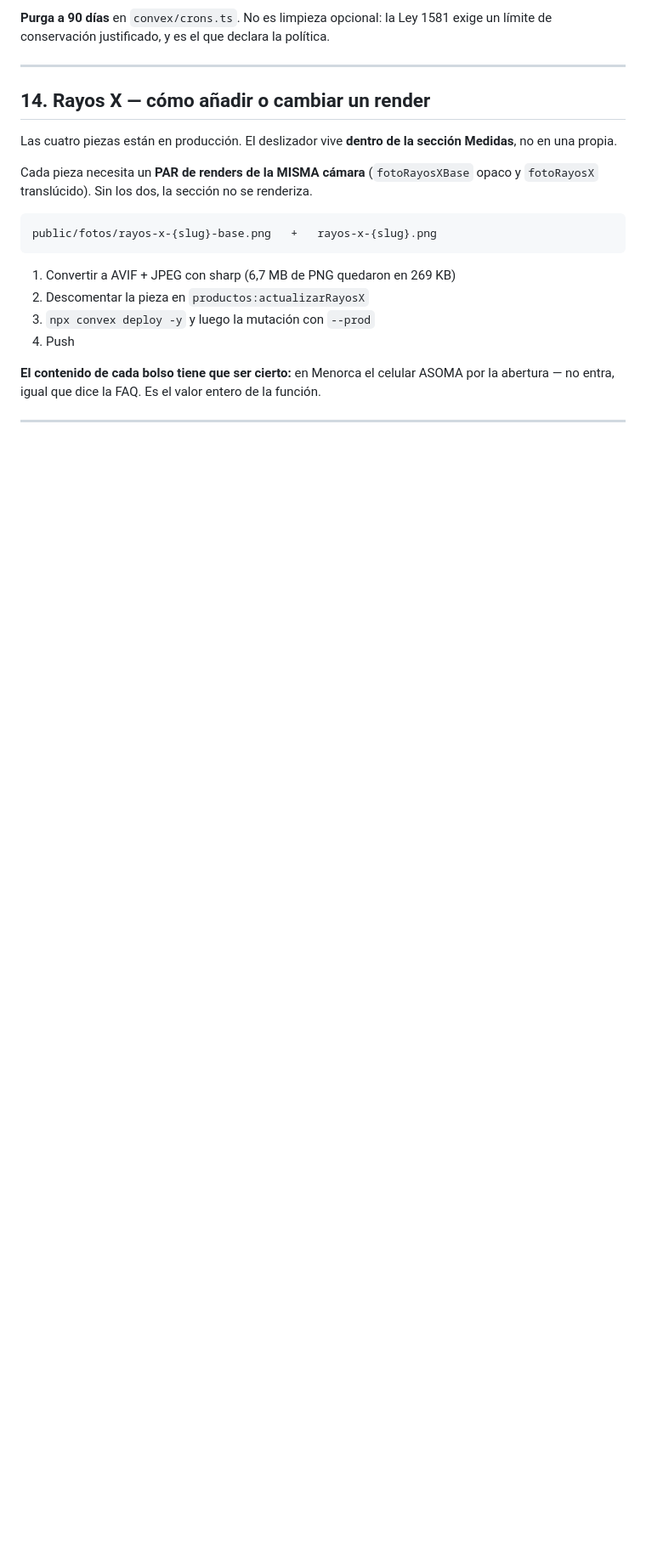
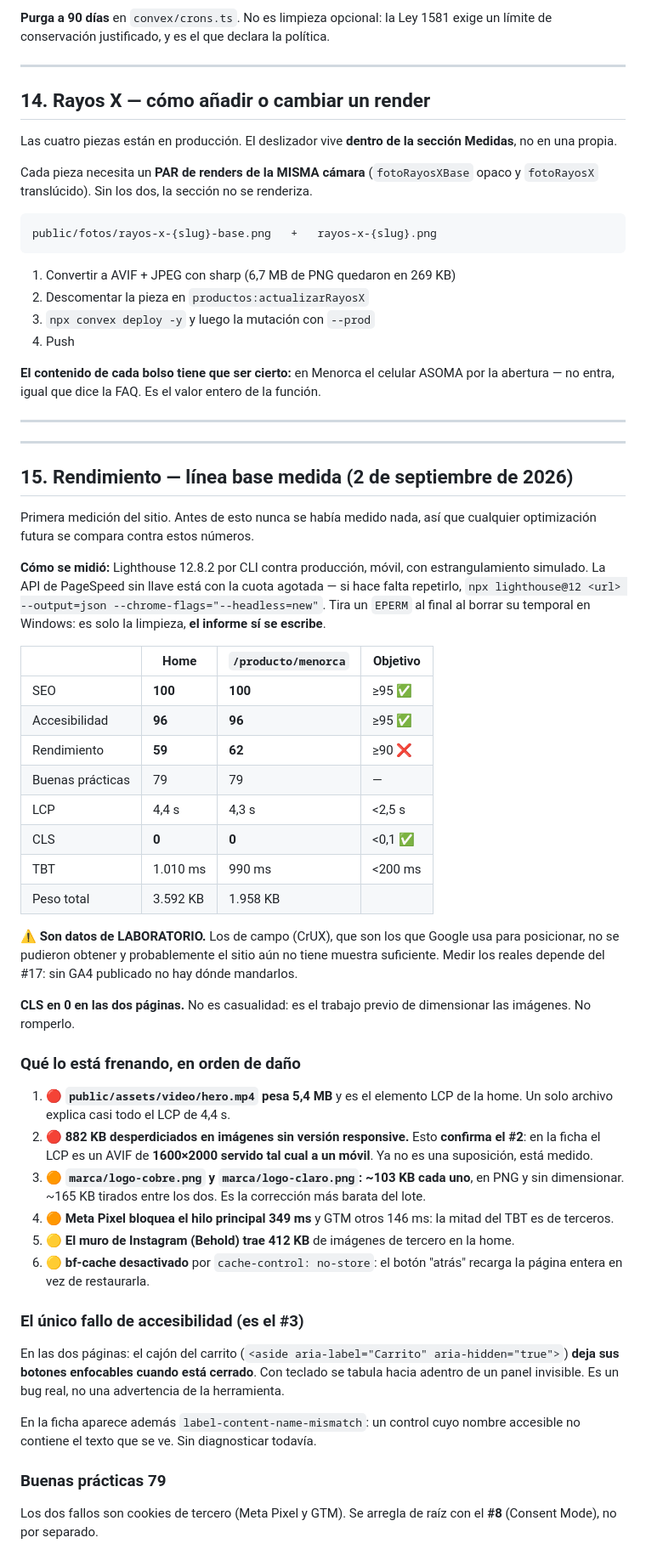
Before and after one commit to Cristobaltrujillo19/lamarquessa, a Markdown page: ESTADO.md, the part around one of its changes. Shown at 85% size. Drawn GitHub-style; blank space fills up the shorter version.

Commit message:
ESTADO: la primera medicion de rendimiento del sitio
Nunca se habia medido nada, asi que hasta hoy que el sitio fuera lento era una
sensacion. Ahora hay linea base contra la cual comparar: seccion 15,
Lighthouse movil sobre produccion, home y ficha.

SEO 100 y accesibilidad 96 cumplen el objetivo. Rendimiento 59-62 no, y el
informe dice por que sin lugar a dudas: hero.mp4 pesa 5,4 MB y es el elemento
LCP de la home, y hay 882 KB desperdiciados en imagenes sin version
responsive. Eso ultimo convierte el punto 2 (srcset) de suposicion en dato: en
la ficha el LCP es un AVIF de 1600x2000 servido tal cual a un movil.

CLS en 0 en las dos paginas. Queda anotado que no es casualidad sino el
trabajo previo de dimensionar imagenes, para que nadie lo rompa sin saberlo.

El unico fallo de accesibilidad resulto ser un bug de verdad y con direccion:
el cajon del carrito deja sus botones enfocables cuando esta cerrado. Es el
punto 3 y ya no hay que buscarlo.

Son datos de laboratorio. Los de campo dependen del punto 17: sin GA4
publicado no hay donde mandarlos.

Co-Authored-By: Claude Opus 5 <noreply@anthropic.com>

```diff
--- a/ESTADO.md
+++ b/ESTADO.md
@@ -585,3 +585,67 @@ ASOMA por la abertura — no entra, igual que dice la FAQ. Es el valor entero de
 la función.
 
 ---
+
+---
+
+## 15. Rendimiento — línea base medida (2 de septiembre de 2026)
+
+Primera medición del sitio. Antes de esto nunca se había medido nada, así que
+cualquier optimización futura se compara contra estos números.
+
+**Cómo se midió:** Lighthouse 12.8.2 por CLI contra producción, móvil, con
+estrangulamiento simulado. La API de PageSpeed sin llave está con la cuota
+agotada — si hace falta repetirlo, `npx lighthouse@12 <url> --output=json
+--chrome-flags="--headless=new"`. Tira un `EPERM` al final al borrar su
+temporal en Windows: es solo la limpieza, **el informe sí se escribe**.
+
+| | Home | `/producto/menorca` | Objetivo |
+|---|---|---|---|
+| SEO | **100** | **100** | ≥95 ✅ |
+| Accesibilidad | **96** | **96** | ≥95 ✅ |
+| Rendimiento | **59** | **62** | ≥90 ❌ |
+| Buenas prácticas | 79 | 79 | — |
+| LCP | 4,4 s | 4,3 s | <2,5 s |
+| CLS | **0** | **0** | <0,1 ✅ |
+| TBT | 1.010 ms | 990 ms | <200 ms |
+| Peso total | 3.592 KB | 1.958 KB | |
+
+⚠️ **Son datos de LABORATORIO.** Los de campo (CrUX), que son los que Google
+usa para posicionar, no se pudieron obtener y probablemente el sitio aún no
+tiene muestra suficiente. Medir los reales depende del #17: sin GA4 publicado
+no hay dónde mandarlos.
+
+**CLS en 0 en las dos páginas.** No es casualidad: es el trabajo previo de
+dimensionar las imágenes. No romperlo.
+
+### Qué lo está frenando, en orden de daño
+
+1. 🔴 **`public/assets/video/hero.mp4` pesa 5,4 MB** y es el elemento LCP de la
+   home. Un solo archivo explica casi todo el LCP de 4,4 s.
+2. 🔴 **882 KB desperdiciados en imágenes sin versión responsive.** Esto
+   **confirma el #2**: en la ficha el LCP es un AVIF de **1600×2000 servido
+   tal cual a un móvil**. Ya no es una suposición, está medido.
+3. 🟠 **`marca/logo-cobre.png` y `marca/logo-claro.png`: ~103 KB cada uno**, en
+   PNG y sin dimensionar. ~165 KB tirados entre los dos. Es la corrección más
+   barata del lote.
+4. 🟠 **Meta Pixel bloquea el hilo principal 349 ms** y GTM otros 146 ms: la
+   mitad del TBT es de terceros.
+5. 🟡 **El muro de Instagram (Behold) trae 412 KB** de imágenes de tercero en
+   la home.
+6. 🟡 **bf-cache desactivado** por `cache-control: no-store`: el botón "atrás"
+   recarga la página entera en vez de restaurarla.
+
+### El único fallo de accesibilidad (es el #3)
+
+En las dos páginas: el cajón del carrito
+(`<aside aria-label="Carrito" aria-hidden="true">`) **deja sus botones
+enfocables cuando está cerrado**. Con teclado se tabula hacia adentro de un
+panel invisible. Es un bug real, no una advertencia de la herramienta.
+
+En la ficha aparece además `label-content-name-mismatch`: un control cuyo
+nombre accesible no contiene el texto que se ve. Sin diagnosticar todavía.
+
+### Buenas prácticas 79
+
+Los dos fallos son cookies de tercero (Meta Pixel y GTM). Se arregla de raíz
+con el **#8** (Consent Mode), no por separado.
```
Also changed, not shown: other parts of ESTADO.md (+5 -5 lines).
